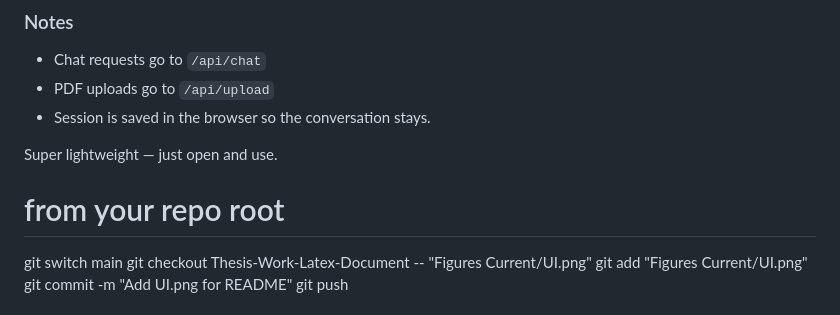
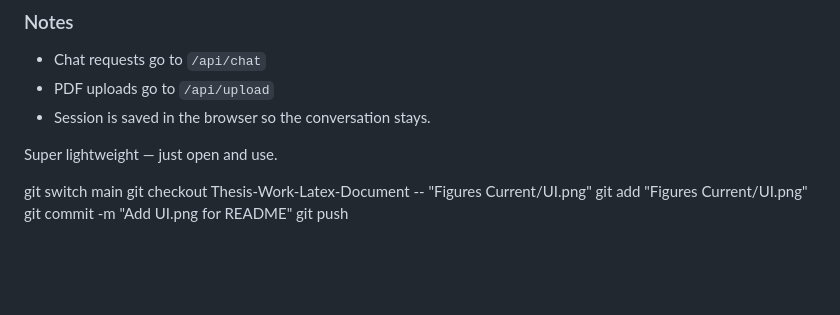
Before and after one commit to BulutTok/Thesis-Work, a Markdown page: README.md, the part around one of its changes. GitHub-like rendering; blank space fills up the shorter version.

```diff
--- a/README.md
+++ b/README.md
@@ -123,7 +123,6 @@ It lets me chat with the advisor, upload PDFs, and see responses in a clean chat
 
 Super lightweight — just open and use.
 
-# from your repo root
 git switch main
 git checkout Thesis-Work-Latex-Document -- "Figures Current/UI.png"
 git add "Figures Current/UI.png"
```
Also changed, not shown: other parts of README.md (+2 -1 lines).
